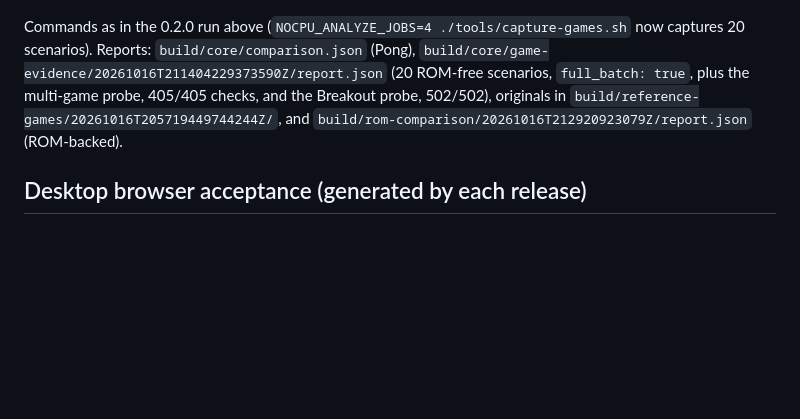
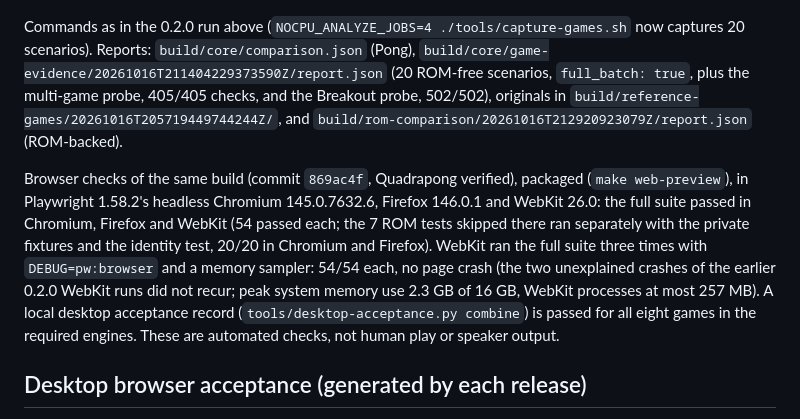
Before and after one commit to jelloshooter848/NoCPU, a Markdown page: docs/ACCEPTANCE.md, the part around the change. Rendered like a GitHub page; blank space fills up the shorter version.

Commit message:
Acceptance: Quadrapong desktop browser evidence
The packaged build with Quadrapong verified passes the full Chromium,
Firefox and WebKit suites (54 passed each, ROM tests 20/20 separately in
Chromium and Firefox with the private fixtures); a local desktop acceptance
record is passed for all eight games in the required engines. Three full
WebKit runs with DEBUG=pw:browser and a memory sampler had no page crash.

Co-Authored-By: Claude Opus 5.5 <noreply@anthropic.com>
Claude-Session: https://claude.ai/code/session_017NsM7VzAepboUgDpwvwQCm

```diff
--- a/docs/ACCEPTANCE.md
+++ b/docs/ACCEPTANCE.md
@@ -117,6 +117,19 @@ the Breakout probe, 502/502), originals in
 `build/reference-games/20261016T205719449744244Z/`, and
 `build/rom-comparison/20261016T212920923079Z/report.json` (ROM-backed).
 
+Browser checks of the same build (commit `869ac4f`, Quadrapong verified),
+packaged (`make web-preview`), in Playwright 1.58.2's headless Chromium
+145.0.7632.6, Firefox 146.0.1 and WebKit 26.0: the full suite passed in
+Chromium, Firefox and WebKit (54 passed each; the 7 ROM tests skipped there
+ran separately with the private fixtures and the identity test, 20/20 in
+Chromium and Firefox). WebKit ran the full suite three times with
+`DEBUG=pw:browser` and a memory sampler: 54/54 each, no page crash (the two
+unexplained crashes of the earlier 0.2.0 WebKit runs did not recur; peak
+system memory use 2.3 GB of 16 GB, WebKit processes at most 257 MB). A local
+desktop acceptance record (`tools/desktop-acceptance.py combine`) is passed for
+all eight games in the required engines. These are automated checks, not human
+play or speaker output.
+
 ## Desktop browser acceptance (generated by each release)
 
 Desktop acceptance for the ported games is produced by the release
```
Also changed, not shown: docs/GAME_COMPATIBILITY.md (+1 -1 lines).
